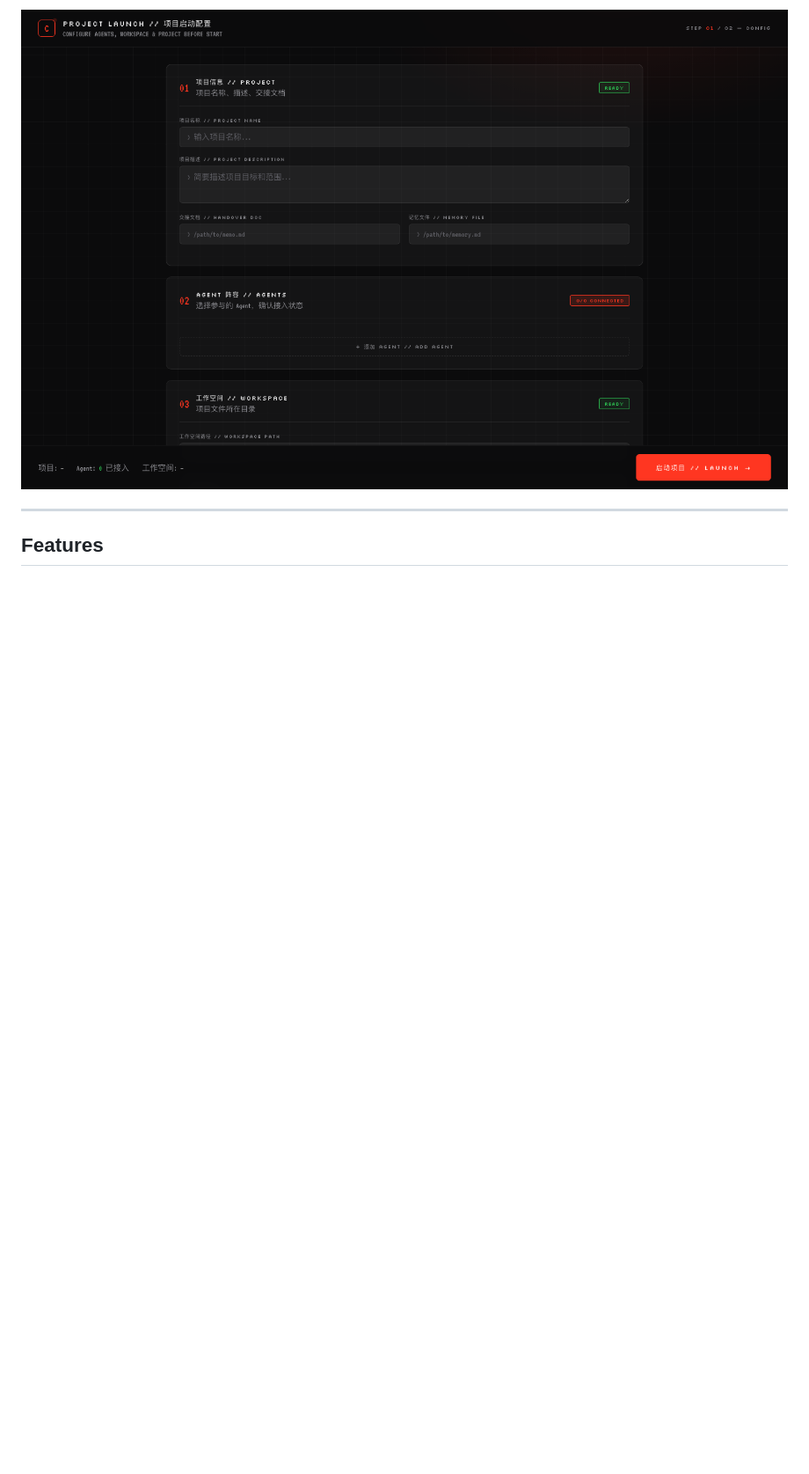
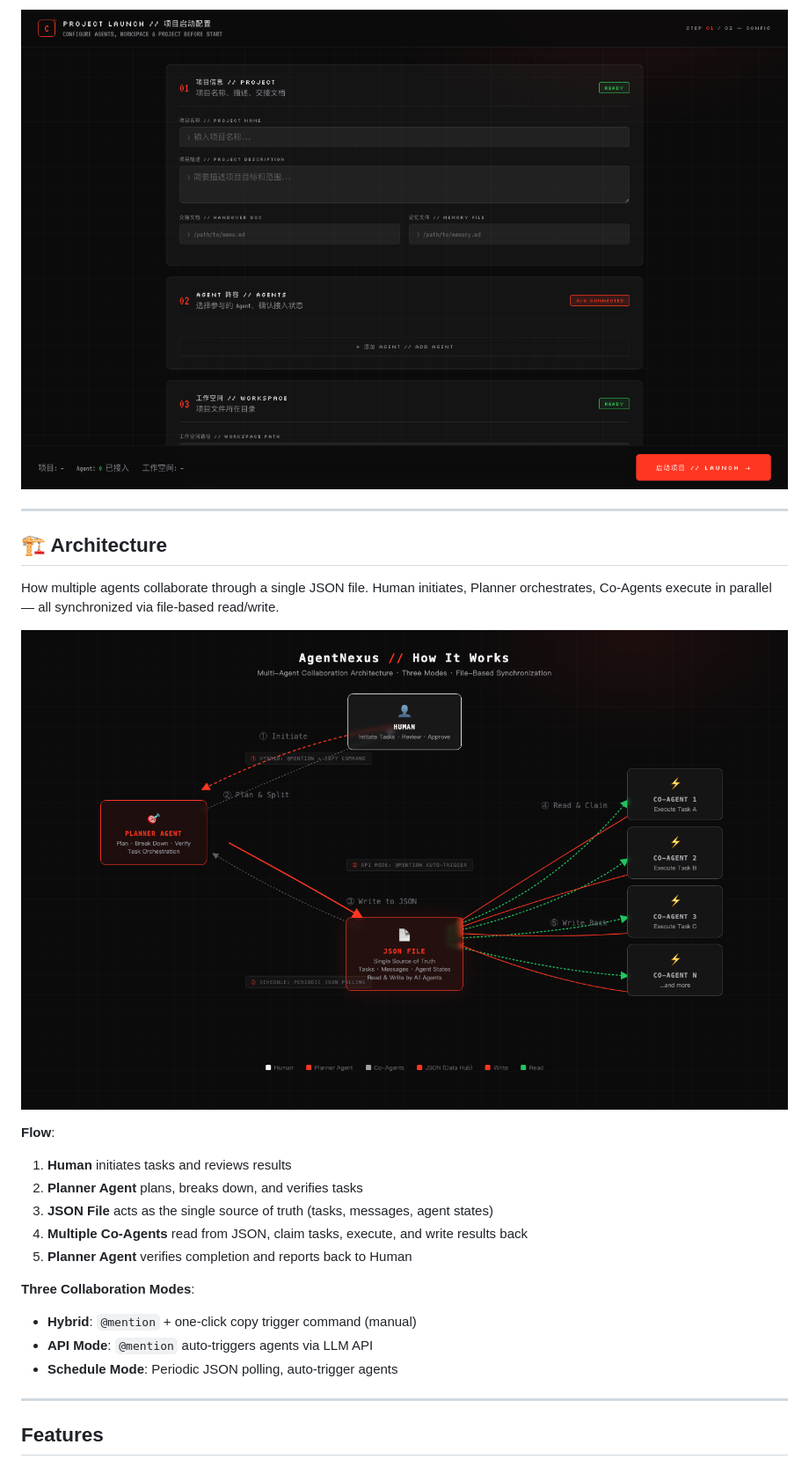
Before and after one commit to Zamesback/agent-collab-board, a Markdown page: README.md, the part around the change. Shown at 88% size. Drawn GitHub-style; blank space fills up the shorter version.

Commit message:
Add architecture diagram to README

```diff
--- a/README.md
+++ b/README.md
@@ -25,6 +25,26 @@ Task kanban + real-time chat + agent status, all in a sleek Nothing-style dark U
 Select agents, configure workspace, paste handoff docs — launch your project in one flow.
 
 ![Project Setup Wizard](docs/screenshots/03-launch-page.png)
+
+---
+
+## 🏗️ Architecture
+
+How multiple agents collaborate through a single JSON file. Human initiates, Planner orchestrates, Co-Agents execute in parallel — all synchronized via file-based read/write.
+
+![Architecture Diagram](docs/screenshots/04-architecture.png)
+
+**Flow**:
+1. **Human** initiates tasks and reviews results
+2. **Planner Agent** plans, breaks down, and verifies tasks
+3. **JSON File** acts as the single source of truth (tasks, messages, agent states)
+4. **Multiple Co-Agents** read from JSON, claim tasks, execute, and write results back
+5. **Planner Agent** verifies completion and reports back to Human
+
+**Three Collaboration Modes**:
+- **Hybrid**: `@mention` + one-click copy trigger command (manual)
+- **API Mode**: `@mention` auto-triggers agents via LLM API
+- **Schedule Mode**: Periodic JSON polling, auto-trigger agents
 
 ---
 
```
